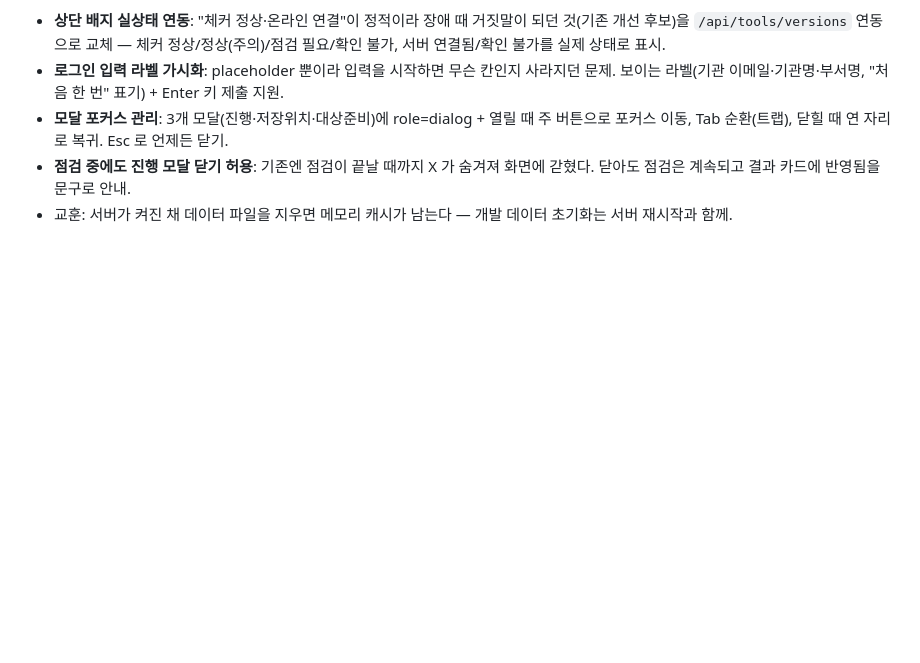
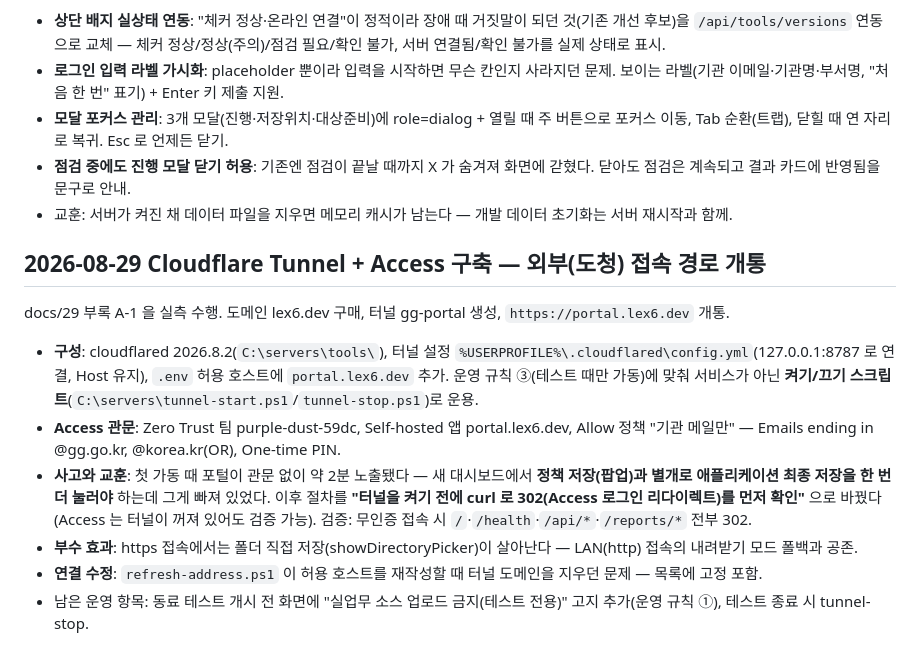
Before and after one commit to Lex6won/vibecode-security-gate-portal, a Markdown page: docs/12_harness_checker_implementation_log.md, the part around the change. Rendered like a GitHub page; blank space fills up the shorter version.

Commit message:
docs(12): Cloudflare Tunnel + Access 구축 기록 — 관문 선검증 절차 확립
첫 가동 때 앱 최종 저장 누락으로 약 2분 무관문 노출이 있었다. 이후
"터널을 켜기 전 curl 로 Access 302 를 먼저 확인"을 표준 순서로 기록.
refresh-address.ps1 의 터널 도메인 유실도 함께 수정.

Co-Authored-By: Claude Opus 5 (1M context) <noreply@anthropic.com>

```diff
--- a/docs/12_harness_checker_implementation_log.md
+++ b/docs/12_harness_checker_implementation_log.md
@@ -646,3 +646,14 @@ guard 재실행에서 잡힌 실제 레이스: 상태가 completed 로 바뀐
 - **모달 포커스 관리**: 3개 모달(진행·저장위치·대상준비)에 role=dialog + 열릴 때 주 버튼으로 포커스 이동, Tab 순환(트랩), 닫힐 때 연 자리로 복귀. Esc 로 언제든 닫기.
 - **점검 중에도 진행 모달 닫기 허용**: 기존엔 점검이 끝날 때까지 X 가 숨겨져 화면에 갇혔다. 닫아도 점검은 계속되고 결과 카드에 반영됨을 문구로 안내.
 - 교훈: 서버가 켜진 채 데이터 파일을 지우면 메모리 캐시가 남는다 — 개발 데이터 초기화는 서버 재시작과 함께.
+
+## 2026-08-29 Cloudflare Tunnel + Access 구축 — 외부(도청) 접속 경로 개통
+
+docs/29 부록 A-1 을 실측 수행. 도메인 lex6.dev 구매, 터널 gg-portal 생성, `https://portal.lex6.dev` 개통.
+
+- **구성**: cloudflared 2026.8.2(`C:\servers\tools\`), 터널 설정 `%USERPROFILE%\.cloudflared\config.yml`(127.0.0.1:8787 로 연결, Host 유지), `.env` 허용 호스트에 `portal.lex6.dev` 추가. 운영 규칙 ③(테스트 때만 가동)에 맞춰 서비스가 아닌 **켜기/끄기 스크립트**(`C:\servers\tunnel-start.ps1`/`tunnel-stop.ps1`)로 운용.
+- **Access 관문**: Zero Trust 팀 purple-dust-59dc, Self-hosted 앱 portal.lex6.dev, Allow 정책 "기관 메일만" — Emails ending in @gg.go.kr, @korea.kr(OR), One-time PIN.
+- **사고와 교훈**: 첫 가동 때 포털이 관문 없이 약 2분 노출됐다 — 새 대시보드에서 **정책 저장(팝업)과 별개로 애플리케이션 최종 저장을 한 번 더 눌러야** 하는데 그게 빠져 있었다. 이후 절차를 **"터널을 켜기 전에 curl 로 302(Access 로그인 리다이렉트)를 먼저 확인"** 으로 바꿨다(Access 는 터널이 꺼져 있어도 검증 가능). 검증: 무인증 접속 시 `/`·`/health`·`/api/*`·`/reports/*` 전부 302.
+- **부수 효과**: https 접속에서는 폴더 직접 저장(showDirectoryPicker)이 살아난다 — LAN(http) 접속의 내려받기 모드 폴백과 공존.
+- **연결 수정**: `refresh-address.ps1` 이 허용 호스트를 재작성할 때 터널 도메인을 지우던 문제 — 목록에 고정 포함.
+- 남은 운영 항목: 동료 테스트 개시 전 화면에 "실업무 소스 업로드 금지(테스트 전용)" 고지 추가(운영 규칙 ①), 테스트 종료 시 tunnel-stop.
```
